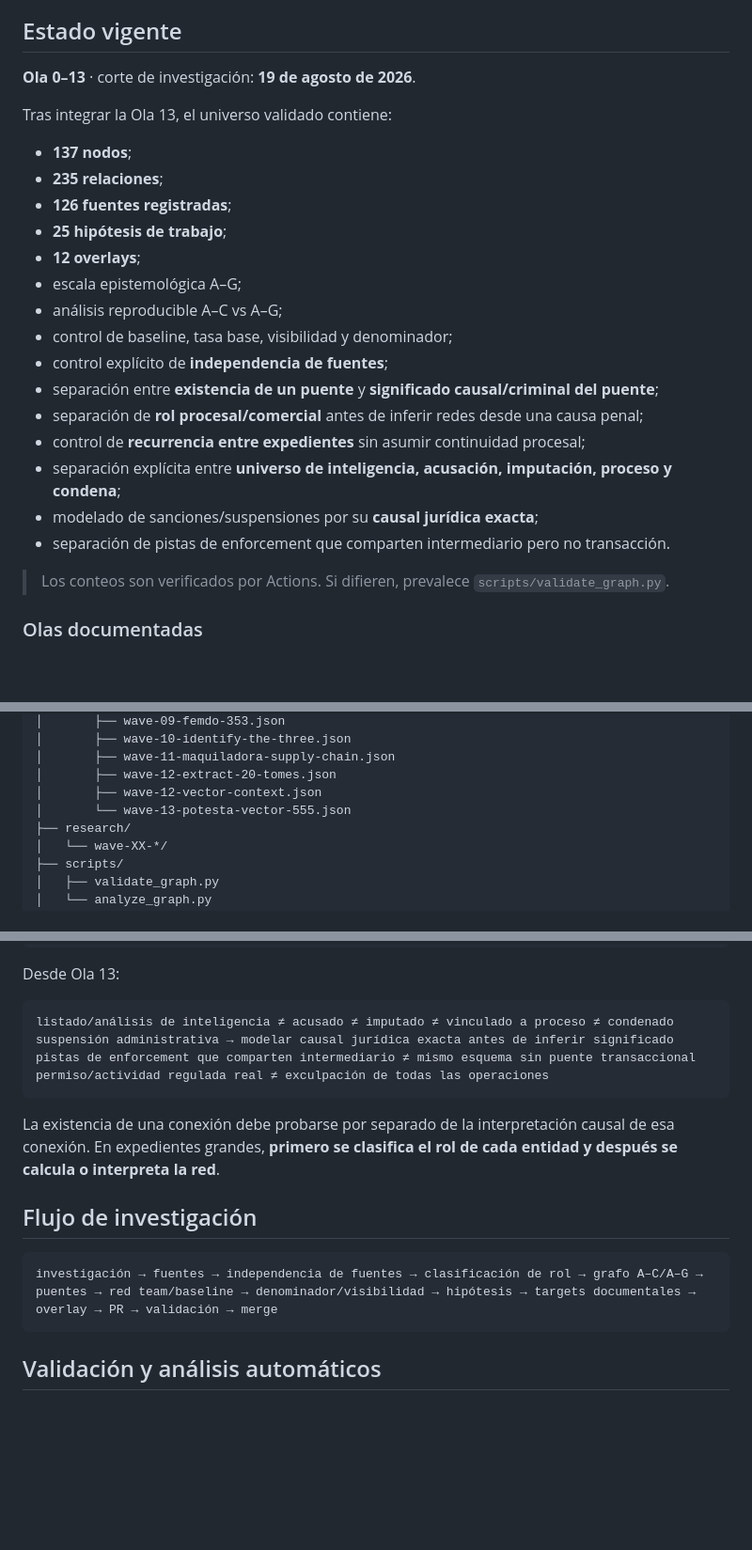
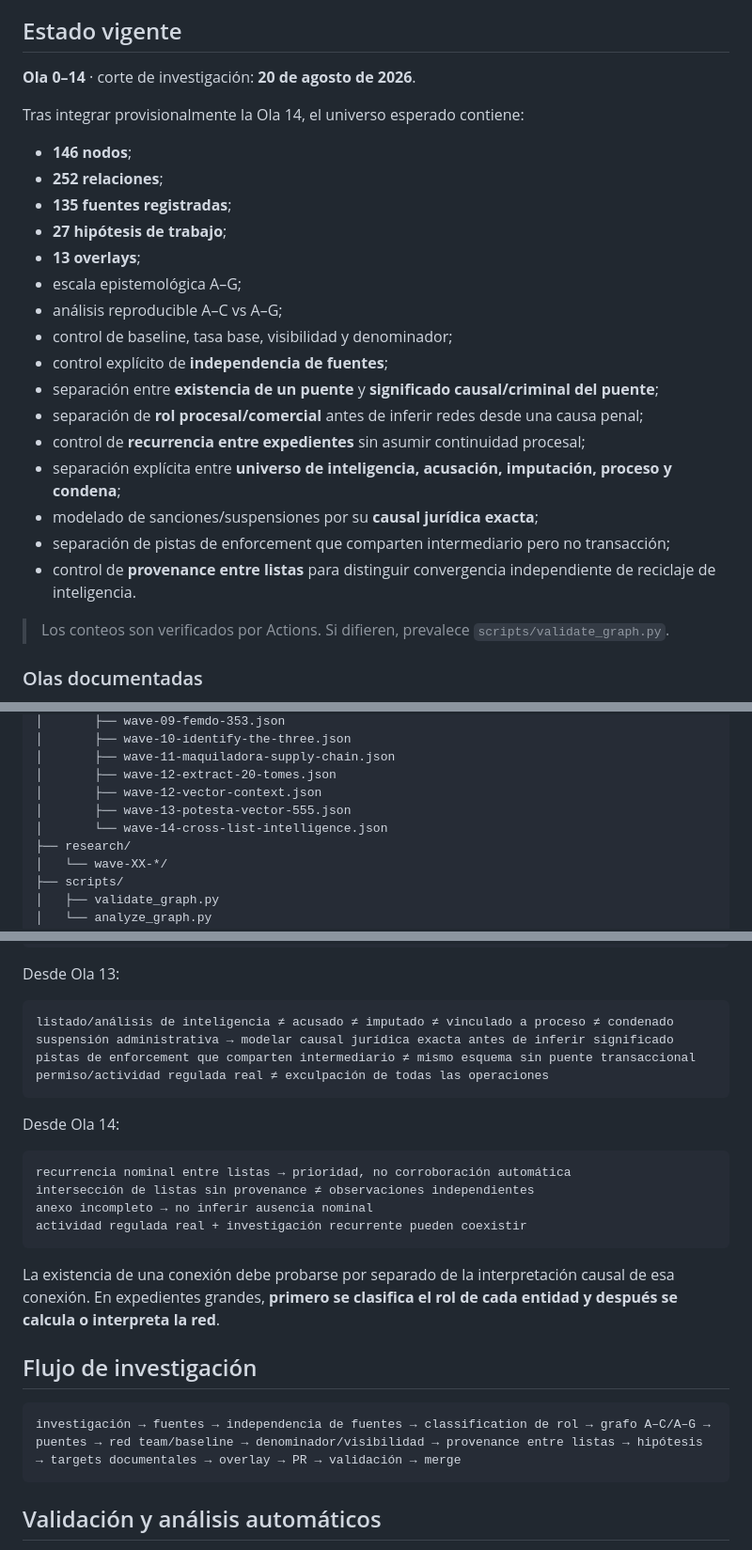
Before and after one commit to GustavoEEG/Diagrama-Inteligencia-Mexico, a Markdown page: README.md, 3 parts joined by grey strips. Shown at 94% size. GitHub-like rendering; blank space fills up the shorter version.

Commit message:
Wave 14: update project state and cross-list rules

````diff
--- a/README.md
+++ b/README.md
@@ -16,15 +16,15 @@ La fuente metodológica canónica es [`docs/PROTOCOLO_MAESTRO.md`](docs/PROTOCOL
 
 ## Estado vigente
 
-**Ola 0–13** · corte de investigación: **19 de agosto de 2026**.
+**Ola 0–14** · corte de investigación: **20 de agosto de 2026**.
 
-Tras integrar la Ola 13, el universo validado contiene:
+Tras integrar provisionalmente la Ola 14, el universo esperado contiene:
 
-- **137 nodos**;
-- **235 relaciones**;
-- **126 fuentes registradas**;
-- **25 hipótesis de trabajo**;
-- **12 overlays**;
+- **146 nodos**;
+- **252 relaciones**;
+- **135 fuentes registradas**;
+- **27 hipótesis de trabajo**;
+- **13 overlays**;
 - escala epistemológica A–G;
 - análisis reproducible A–C vs A–G;
 - control de baseline, tasa base, visibilidad y denominador;
@@ -34,7 +34,8 @@ Tras integrar la Ola 13, el universo validado contiene:
 - control de **recurrencia entre expedientes** sin asumir continuidad procesal;
 - separación explícita entre **universo de inteligencia, acusación, imputación, proceso y condena**;
 - modelado de sanciones/suspensiones por su **causal jurídica exacta**;
-- separación de pistas de enforcement que comparten intermediario pero no transacción.
+- separación de pistas de enforcement que comparten intermediario pero no transacción;
+- control de **provenance entre listas** para distinguir convergencia independiente de reciclaje de inteligencia.
 
 > Los conteos son verificados por Actions. Si difieren, prevalece `scripts/validate_graph.py`.
 
@@ -76,7 +78,8 @@ index.html
 │       ├── wave-11-maquiladora-supply-chain.json
 │       ├── wave-12-extract-20-tomes.json
 │       ├── wave-12-vector-context.json
-│       └── wave-13-potesta-vector-555.json
+│       ├── wave-13-potesta-vector-555.json
+│       └── wave-14-cross-list-intelligence.json
 ├── research/
 │   └── wave-XX-*/
 ├── scripts/
@@ -156,12 +159,21 @@ pistas de enforcement que comparten intermediario ≠ mismo esquema sin puente t
 permiso/actividad regulada real ≠ exculpación de todas las operaciones
 ```
 
+Desde Ola 14:
+
+```text
+recurrencia nominal entre listas → prioridad, no corroboración automática
+intersección de listas sin provenance ≠ observaciones independientes
+anexo incompleto → no inferir ausencia nominal
+actividad regulada real + investigación recurrente pueden coexistir
+```
+
 La existencia de una conexión debe probarse por separado de la interpretación causal de esa conexión. En expedientes grandes, **primero se clasifica el rol de cada entidad y después se calcula o interpreta la red**.
 
 ## Flujo de investigación
 
 ```text
-investigación → fuentes → independencia de fuentes → clasificación de rol → grafo A–C/A–G → puentes → red team/baseline → denominador/visibilidad → hipótesis → targets documentales → overlay → PR → validación → merge
+investigación → fuentes → independencia de fuentes → classification de rol → grafo A–C/A–G → puentes → red team/baseline → denominador/visibilidad → provenance entre listas → hipótesis → targets documentales → overlay → PR → validación → merge
 ```
 
 ## Validación y análisis automáticos
````
Also changed, not shown: other parts of README.md (+1 -0 lines).
